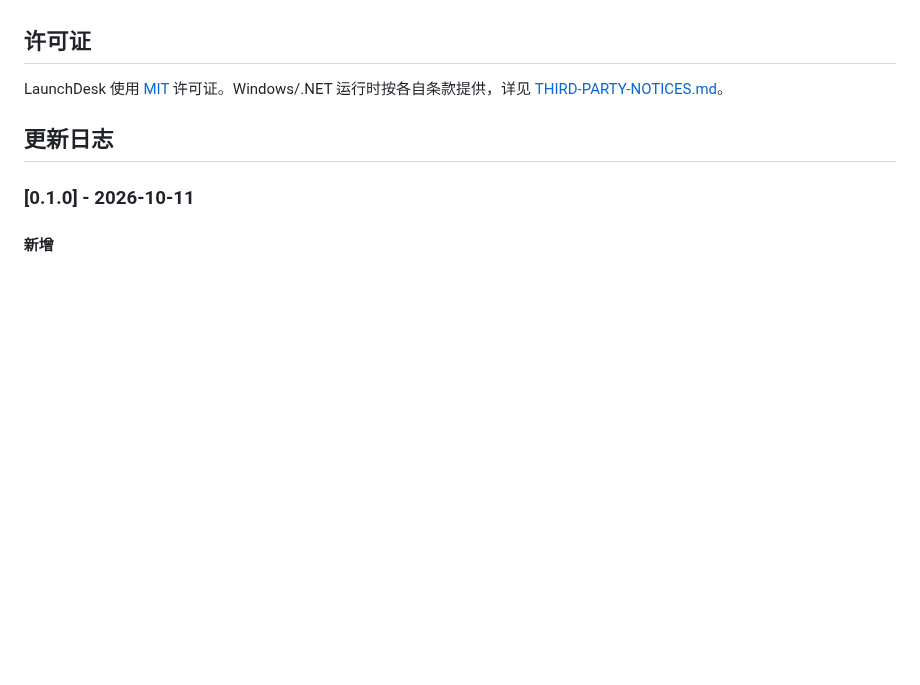
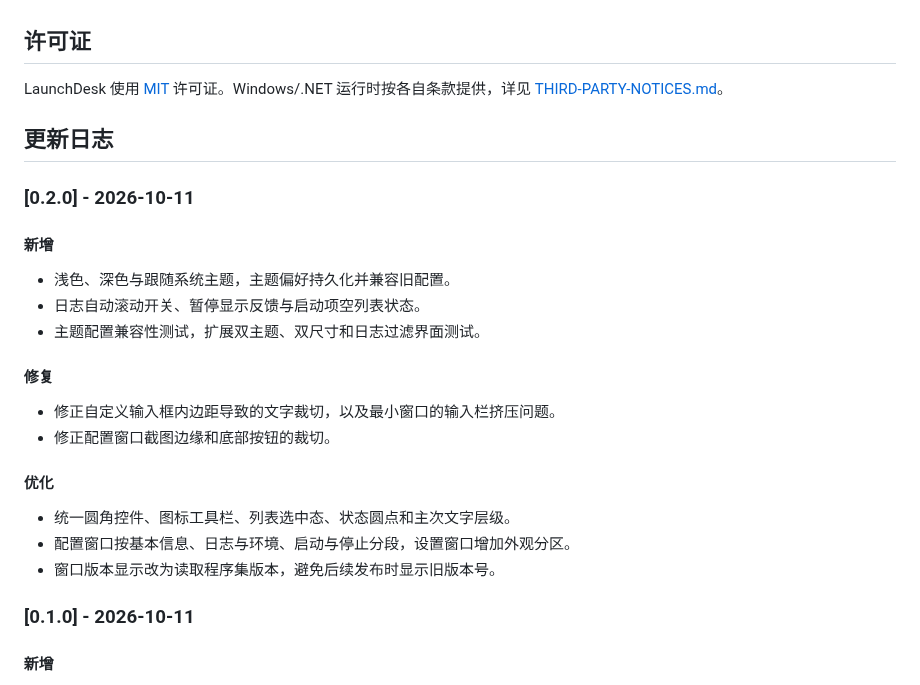
Before and after one commit to hailaij/LaunchDesk, a Markdown page: README.md, the part around one of its changes. Drawn GitHub-style; blank space fills up the shorter version.

```diff
--- a/README.md
+++ b/README.md
@@ -94,6 +97,25 @@ LaunchDesk 使用 [MIT](LICENSE) 许可证。Windows/.NET 运行时按各自条
 
 ## 更新日志
 
+### [0.2.0] - 2026-10-11
+
+#### 新增
+
+- 浅色、深色与跟随系统主题，主题偏好持久化并兼容旧配置。
+- 日志自动滚动开关、暂停显示反馈与启动项空列表状态。
+- 主题配置兼容性测试，扩展双主题、双尺寸和日志过滤界面测试。
+
+#### 修复
+
+- 修正自定义输入框内边距导致的文字裁切，以及最小窗口的输入栏挤压问题。
+- 修正配置窗口截图边缘和底部按钮的裁切。
+
+#### 优化
+
+- 统一圆角控件、图标工具栏、列表选中态、状态圆点和主次文字层级。
+- 配置窗口按基本信息、日志与环境、启动与停止分段，设置窗口增加外观分区。
+- 窗口版本显示改为读取程序集版本，避免后续发布时显示旧版本号。
+
 ### [0.1.0] - 2026-10-11
 
 #### 新增
```
Also changed, not shown: other parts of README.md (+5 -2 lines), docs/images/main.png, 10 other files.
